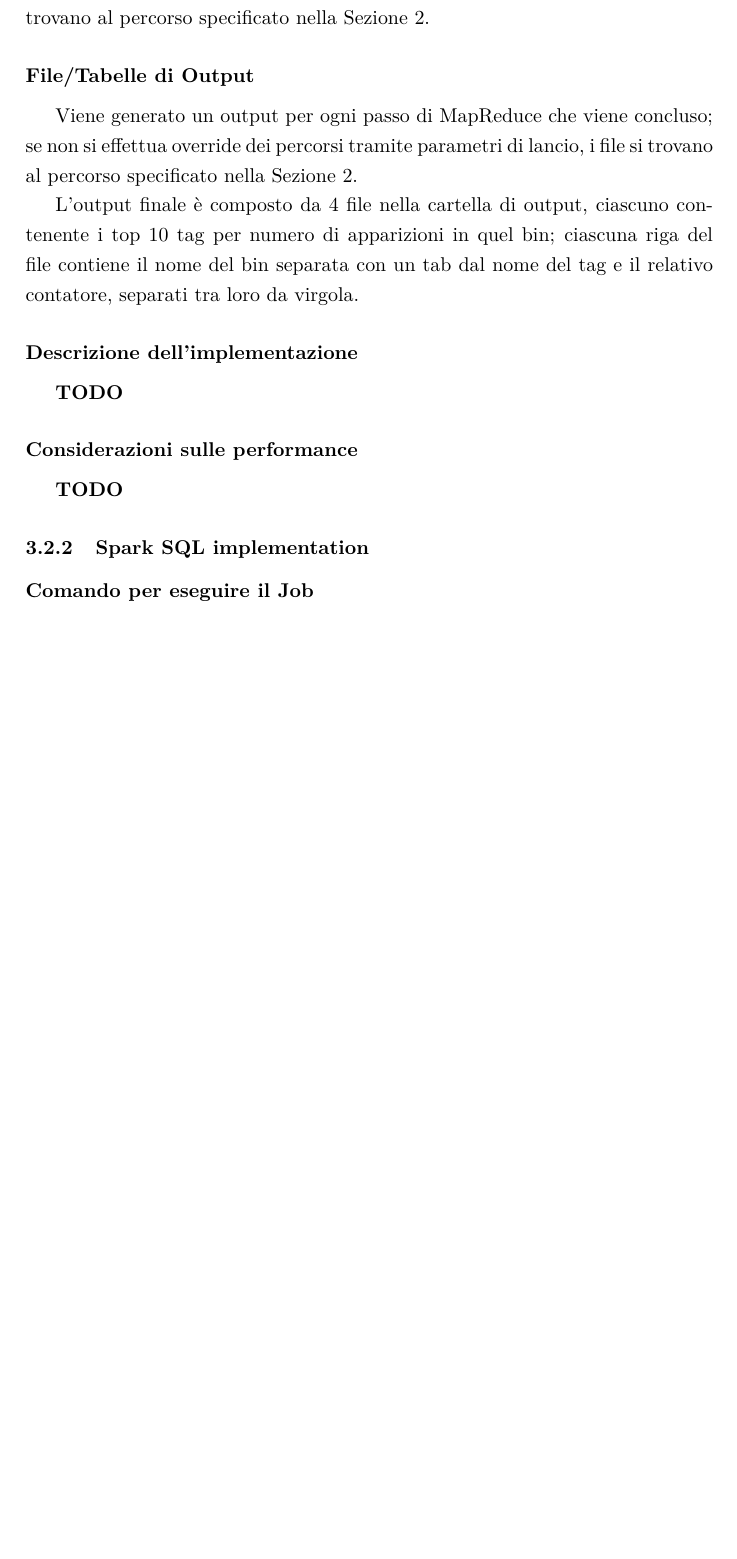
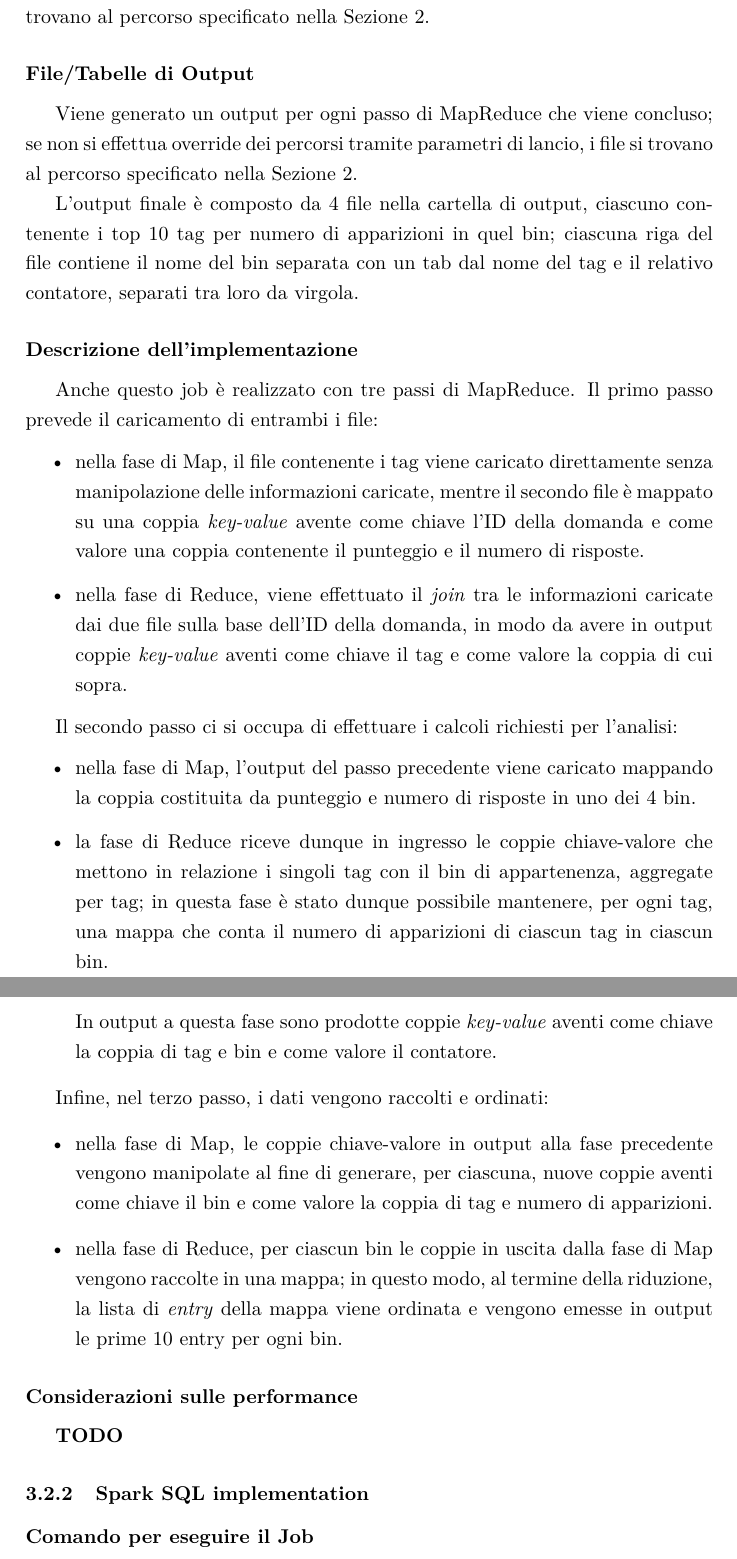
Before and after one commit to NiccoMlt/BD-StackLite-Jobs, a LaTeX document (report/report.tex, which reads report/src/job2.tex): part of page 11 of 12 before the commit and two parts of pages 11 and 12 of 13 after it, the two joined at a grey line, cut so that both start at the same text, the shorter picture padded with empty space. Compiled offline with pdfLaTeX.

Commit message:
job 2 report nearly done

```diff
--- a/report/src/job2.tex
+++ b/report/src/job2.tex
@@ -68,7 +68,39 @@
 
   \paragraph{Descrizione dell'implementazione}\label{par:job2:mapreduce:implementation}
 
-  \textbf{TODO}
+  Anche questo job è realizzato con tre passi di MapReduce.
+  Il primo passo prevede il caricamento di entrambi i file:
+  \begin{itemize}
+    \item
+      nella fase di Map, il file contenente i tag viene caricato direttamente senza manipolazione delle informazioni caricate,
+      mentre il secondo file è mappato su una coppia \textit{key-value} avente come chiave l'ID della domanda
+      e come valore una coppia contenente il punteggio e il numero di risposte.
+
+    \item
+      nella fase di Reduce, viene effettuato il \textit{join} tra le informazioni caricate dai due file sulla base dell'ID della domanda,
+      in modo da avere in output coppie \textit{key-value} aventi come chiave il tag e come valore la coppia di cui sopra.
+  \end{itemize}
+
+  Il secondo passo ci si occupa di effettuare i calcoli richiesti per l'analisi:
+  \begin{itemize}
+    \item
+      nella fase di Map, l'output del passo precedente viene caricato mappando la coppia costituita da punteggio e numero di risposte in uno dei 4 bin.
+    \item
+      la fase di Reduce riceve dunque in ingresso le coppie chiave-valore che mettono in relazione i singoli tag con il bin di appartenenza, aggregate per tag;
+      in questa fase è stato dunque possibile mantenere, per ogni tag, una mappa che conta il numero di apparizioni di ciascun tag in ciascun bin.
+
+      In output a questa fase sono prodotte coppie \textit{key-value} aventi come chiave la coppia di tag e bin e come valore il contatore.
+  \end{itemize}
+
+  Infine, nel terzo passo, i dati vengono raccolti e ordinati:
+  \begin{itemize}
+    \item
+      nella fase di Map, le coppie chiave-valore in output alla fase precedente vengono manipolate
+      al fine di generare, per ciascuna, nuove coppie aventi come chiave il bin e come valore la coppia di tag e numero di apparizioni.
+    \item
+      nella fase di Reduce, per ciascun bin le coppie in uscita dalla fase di Map vengono raccolte in una mappa;
+      in questo modo, al termine della riduzione, la lista di \textit{entry} della mappa viene ordinata e vengono emesse in output le prime 10 entry per ogni bin.
+  \end{itemize}
 
   \paragraph{Considerazioni sulle performance}\label{par:job2:mapreduce:performance}
 
```
Also changed, not shown: report/src/job1.tex (+2 -1 lines), report/src/job3.tex (+2 -2 lines).
